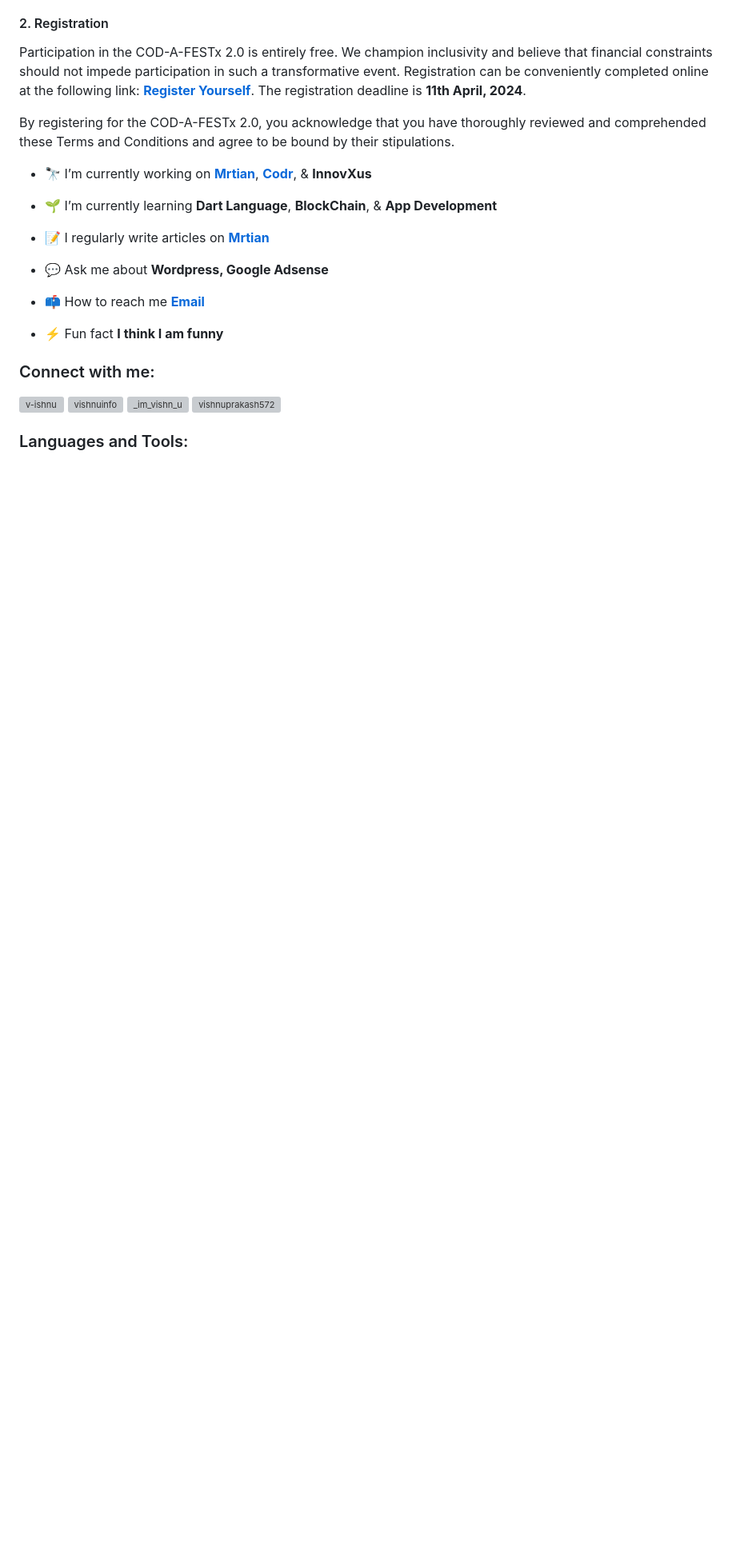
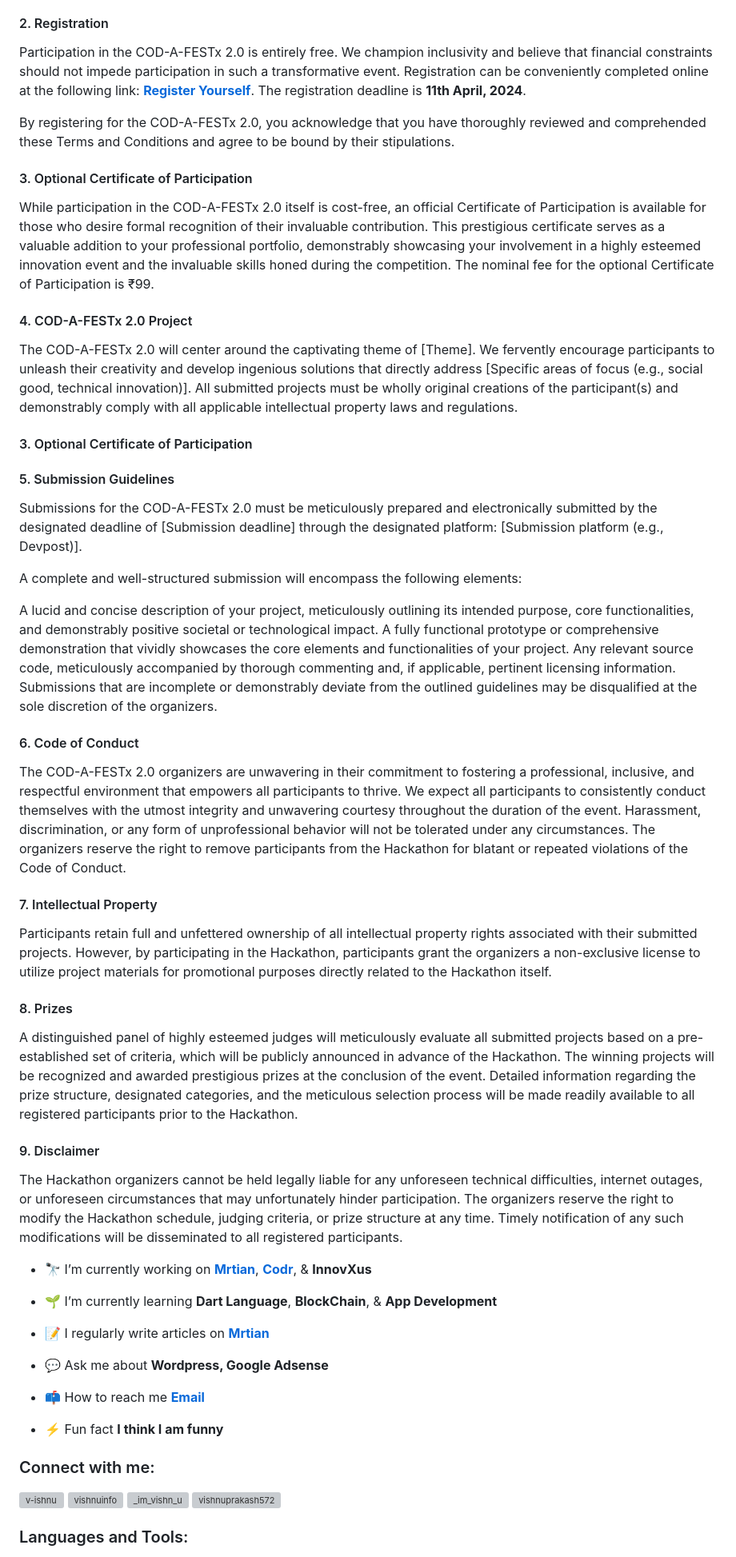
Before and after one commit to v-ishnu/COD-A-FESTx2.0, a Markdown page: Terms & Conditions.md, the part around the change. Shown at 80% size. Drawn GitHub-style; blank space fills up the shorter version; grey boxes are pictures that could not be loaded.

```diff
--- a/Terms & Conditions.md
+++ b/Terms & Conditions.md
@@ -11,6 +11,48 @@ The **COD-A-FESTx 2.0** is designed to empower individuals from all walks of lif
 Participation in the COD-A-FESTx 2.0 is entirely free. We champion inclusivity and believe that financial constraints should not impede participation in such a transformative event. Registration can be conveniently completed online at the following link: **[Register Yourself](https://forms.gle/NKDJmi3fk8zznuqF9)**. The registration deadline is **11th April, 2024**.
 
 By registering for the COD-A-FESTx 2.0, you acknowledge that you have thoroughly reviewed and comprehended these Terms and Conditions and agree to be bound by their stipulations.
+
+<h4>3. Optional Certificate of Participation </h4>
+
+While participation in the COD-A-FESTx 2.0 itself is cost-free, an official Certificate of Participation is available for those who desire formal recognition of their invaluable contribution.  This prestigious certificate serves as a valuable addition to your professional portfolio, demonstrably showcasing your involvement in a highly esteemed innovation event and the invaluable skills honed during the competition. The nominal fee for the optional Certificate of Participation is ₹99.
+
+<h4>4. COD-A-FESTx 2.0 Project </h4>
+
+The COD-A-FESTx 2.0 will center around the captivating theme of [Theme]. We fervently encourage participants to unleash their creativity and develop ingenious solutions that directly address [Specific areas of focus (e.g., social good, technical innovation)]. All submitted projects must be wholly original creations of the participant(s) and demonstrably comply with all applicable intellectual property laws and regulations.
+
+
+<h4>3. Optional Certificate of Participation </h4>
+
+<h4>5. Submission Guidelines </h4>
+
+Submissions for the COD-A-FESTx 2.0 must be meticulously prepared and electronically submitted by the designated deadline of [Submission deadline] through the designated platform: [Submission platform (e.g., Devpost)].
+
+A complete and well-structured submission will encompass the following elements:
+
+A lucid and concise description of your project, meticulously outlining its intended purpose, core functionalities, and demonstrably positive societal or technological impact.
+A fully functional prototype or comprehensive demonstration that vividly showcases the core elements and functionalities of your project.
+Any relevant source code, meticulously accompanied by thorough commenting and, if applicable, pertinent licensing information.
+Submissions that are incomplete or demonstrably deviate from the outlined guidelines may be disqualified at the sole discretion of the organizers.
+
+<h4>6. Code of Conduct </h4>
+
+The COD-A-FESTx 2.0 organizers are unwavering in their commitment to fostering a professional, inclusive, and respectful environment that  empowers all participants to thrive. We expect all participants to consistently conduct themselves with the utmost integrity and unwavering courtesy throughout the duration of the event.  Harassment, discrimination, or any form of unprofessional behavior will not be tolerated under any circumstances.  The organizers reserve the right to remove participants from the Hackathon for blatant or repeated violations of the Code of Conduct.
+
+<h4>7. Intellectual Property </h4>
+
+Participants retain full and unfettered ownership of all intellectual property rights associated with their submitted projects. However, by participating in the Hackathon, participants grant the organizers a non-exclusive license to utilize project materials for promotional purposes directly related to the Hackathon itself.
+
+
+<h4>8. Prizes </h4>
+
+A distinguished panel of highly esteemed judges will meticulously evaluate all submitted projects based on a pre-established set of criteria, which will be publicly announced in advance of the Hackathon. The winning projects will be recognized and awarded prestigious prizes at the conclusion of the event.  Detailed information regarding the prize structure, designated categories, and the meticulous selection process will be made readily available to all registered participants prior to the Hackathon.
+
+
+<h4>9. Disclaimer </h4>
+
+The Hackathon organizers  cannot be held legally liable for any unforeseen technical difficulties, internet outages, or unforeseen circumstances that may unfortunately hinder participation. The organizers reserve the right to modify the Hackathon schedule, judging criteria, or prize structure at any time.  Timely notification of any such modifications will be disseminated to all registered participants.
+
+
 
 - 🔭 I’m currently working on **[Mrtian](https://mrtian.in)**, **[Codr](https://codr.mrtian.in)**, & **InnovXus**
 
```
